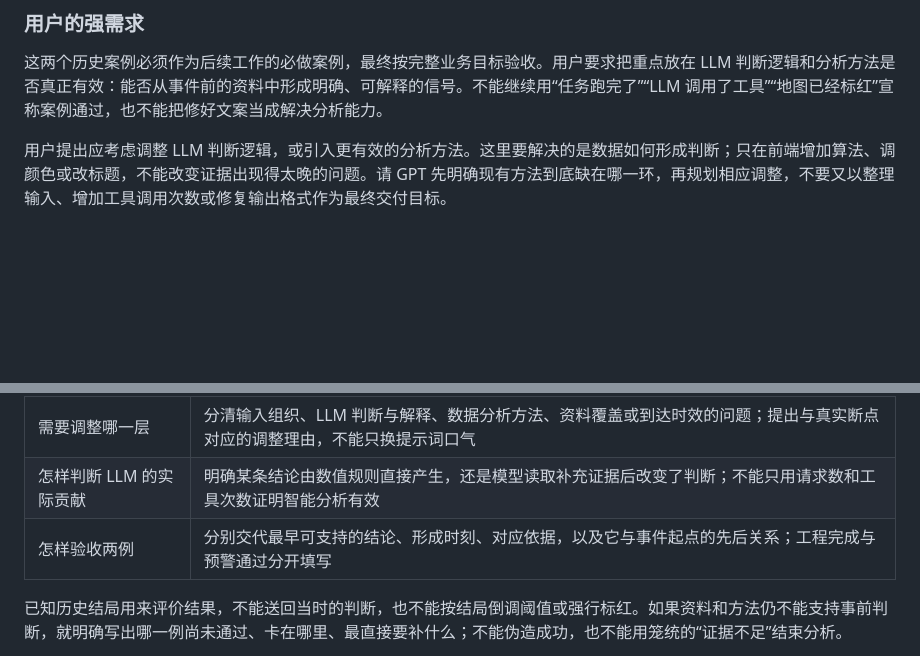
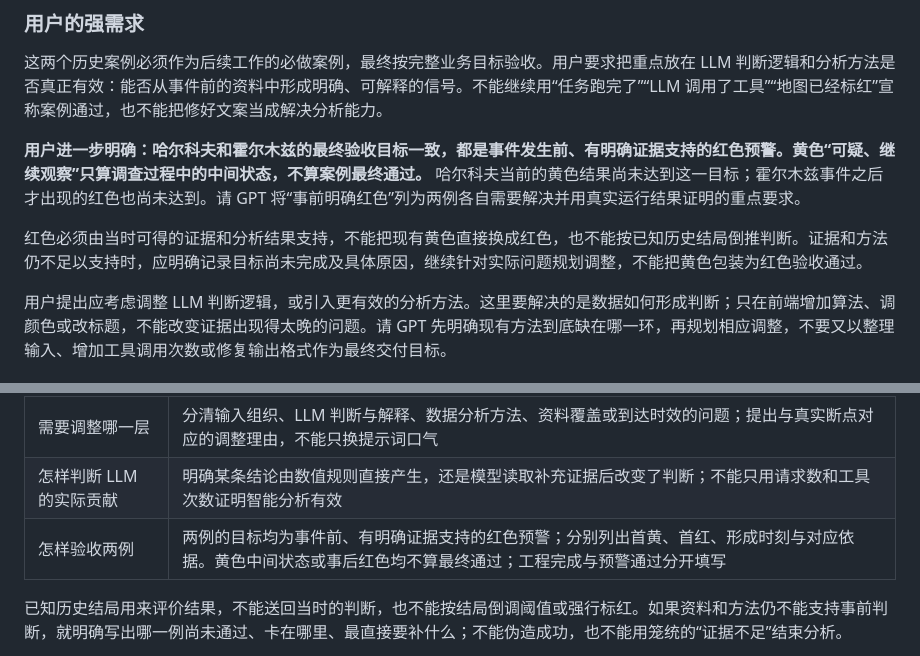
Before and after one commit to XNChenSRIBD/Intelligent-Military-Early-Warning-Agent, a Markdown page: ROUND6_DELIVERY.md, 2 parts joined by grey strips. Rendered like a GitHub page; blank space fills up the shorter version.

Commit message:
Clarify both cases require evidence-backed pre-event red alerts

```diff
--- a/ROUND6_DELIVERY.md
+++ b/ROUND6_DELIVERY.md
@@ -9,6 +9,10 @@
 ### 用户的强需求
 
 这两个历史案例必须作为后续工作的必做案例，最终按完整业务目标验收。用户要求把重点放在 LLM 判断逻辑和分析方法是否真正有效：能否从事件前的资料中形成明确、可解释的信号。不能继续用“任务跑完了”“LLM 调用了工具”“地图已经标红”宣称案例通过，也不能把修好文案当成解决分析能力。
+
+**用户进一步明确：哈尔科夫和霍尔木兹的最终验收目标一致，都是事件发生前、有明确证据支持的红色预警。黄色“可疑、继续观察”只算调查过程中的中间状态，不算案例最终通过。** 哈尔科夫当前的黄色结果尚未达到这一目标；霍尔木兹事件之后才出现的红色也尚未达到。请 GPT 将“事前明确红色”列为两例各自需要解决并用真实运行结果证明的重点要求。
+
+红色必须由当时可得的证据和分析结果支持，不能把现有黄色直接换成红色，也不能按已知历史结局倒推判断。证据和方法仍不足以支持时，应明确记录目标尚未完成及具体原因，继续针对实际问题规划调整，不能把黄色包装为红色验收通过。
 
 用户提出应考虑调整 LLM 判断逻辑，或引入更有效的分析方法。这里要解决的是数据如何形成判断；只在前端增加算法、调颜色或改标题，不能改变证据出现得太晚的问题。请 GPT 先明确现有方法到底缺在哪一环，再规划相应调整，不要又以整理输入、增加工具调用次数或修复输出格式作为最终交付目标。
 
@@ -34,7 +38,7 @@
 | LLM 到底错在哪 | 区分没读到数据、读错统计、未使用工具返回、未解释相反证据，以及资料本身不足；用现有工作和实际返回说明 |
 | 需要调整哪一层 | 分清输入组织、LLM 判断与解释、数据分析方法、资料覆盖或到达时效的问题；提出与真实断点对应的调整理由，不能只换提示词口气 |
 | 怎样判断 LLM 的实际贡献 | 明确某条结论由数值规则直接产生，还是模型读取补充证据后改变了判断；不能只用请求数和工具次数证明智能分析有效 |
-| 怎样验收两例 | 分别交代最早可支持的结论、形成时刻、对应依据，以及它与事件起点的先后关系；工程完成与预警通过分开填写 |
+| 怎样验收两例 | 两例的目标均为事件前、有明确证据支持的红色预警；分别列出首黄、首红、形成时刻与对应依据。黄色中间状态或事后红色均不算最终通过；工程完成与预警通过分开填写 |
 
 已知历史结局用来评价结果，不能送回当时的判断，也不能按结局倒调阈值或强行标红。如果资料和方法仍不能支持事前判断，就明确写出哪一例尚未通过、卡在哪里、最直接要补什么；不能伪造成功，也不能用笼统的“证据不足”结束分析。
 
```
